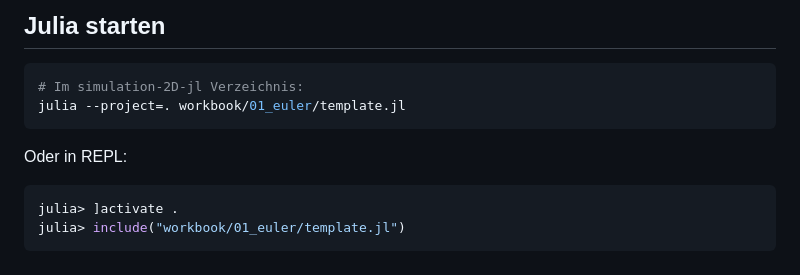
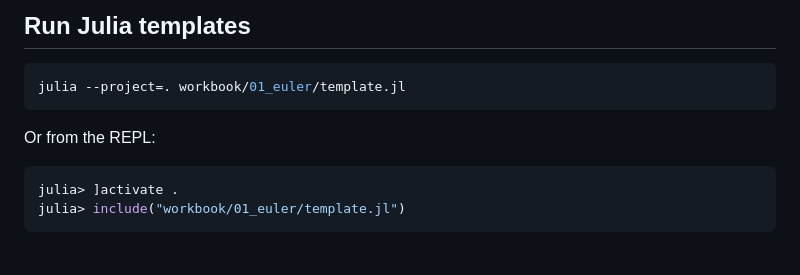
Before and after one commit to Lugmaner/rocket-flight-simulation-c, a Markdown page: simulation-2D-jl/ROADMAP.md, the part around one of its changes. Rendered like a GitHub page.

````diff
--- a/simulation-2D-jl/ROADMAP.md
+++ b/simulation-2D-jl/ROADMAP.md
@@ -153,12 +160,11 @@ Benötigt: `pdflatex` (TeX Live oder MiKTeX)
 
-## Julia starten
+## Run Julia templates
 
-```julia
-# Im simulation-2D-jl Verzeichnis:
+```bash
 julia --project=. workbook/01_euler/template.jl
 ```
 
-Oder in REPL:
+Or from the REPL:
 ```julia
 julia> ]activate .
 julia> include("workbook/01_euler/template.jl")
````
Also changed, not shown: other parts of simulation-2D-jl/ROADMAP.md (+90 -83 lines).
